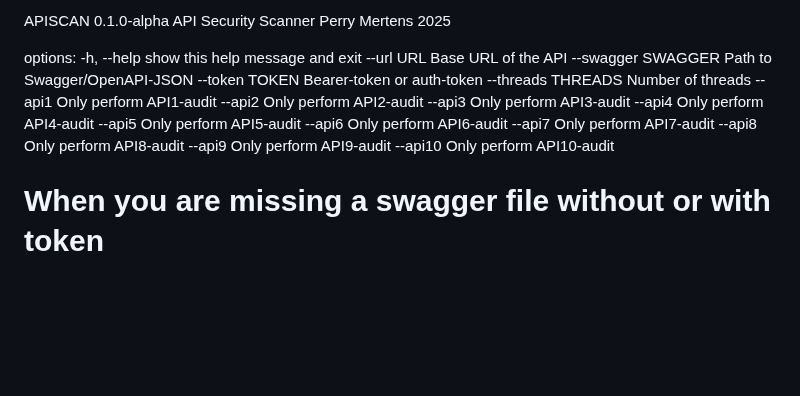
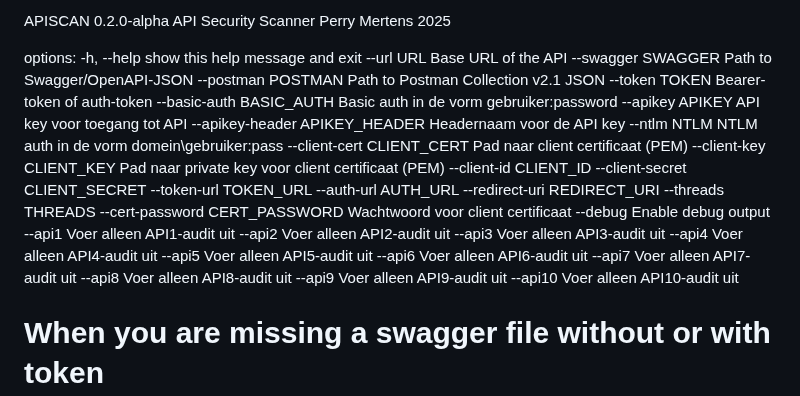
Before and after one commit to perrym/apiscanner, a Markdown page: index.md, the part around one of its changes. Rendered like a GitHub page; blank space fills up the shorter version.

```diff
--- a/index.md
+++ b/index.md
@@ -49,22 +101,41 @@ python apiscan.py --url http://sample.com --token eyJhbGciOiJSUzI1NiJ9JvbGUiOiJ1
 
-APISCAN 0.1.0-alpha API Security Scanner Perry Mertens 2025
+APISCAN 0.2.0-alpha API Security Scanner Perry Mertens 2025
 
 options:
-  -h, --help         show this help message and exit
-  --url URL          Base URL of the API
-  --swagger SWAGGER  Path to Swagger/OpenAPI-JSON
-  --token TOKEN      Bearer-token or auth-token
-  --threads THREADS  Number of threads
-  --api1             Only perform API1-audit
-  --api2             Only perform API2-audit
-  --api3             Only perform API3-audit
-  --api4             Only perform API4-audit
-  --api5             Only perform API5-audit
-  --api6             Only perform API6-audit
-  --api7             Only perform API7-audit
-  --api8             Only perform API8-audit
-  --api9             Only perform API9-audit
-  --api10            Only perform API10-audit
+  -h, --help            show this help message and exit
+  --url URL             Base URL of the API
+  --swagger SWAGGER     Path to Swagger/OpenAPI-JSON
+  --postman POSTMAN     Path to Postman Collection v2.1 JSON
+  --token TOKEN         Bearer-token of auth-token
+  --basic-auth BASIC_AUTH
+                        Basic auth in de vorm gebruiker:password
+  --apikey APIKEY       API key voor toegang tot API
+  --apikey-header APIKEY_HEADER
+                        Headernaam voor de API key
+  --ntlm NTLM           NTLM auth in de vorm domein\gebruiker:pass
+  --client-cert CLIENT_CERT
+                        Pad naar client certificaat (PEM)
+  --client-key CLIENT_KEY
+                        Pad naar private key voor client certificaat (PEM)
+  --client-id CLIENT_ID
+  --client-secret CLIENT_SECRET
+  --token-url TOKEN_URL
+  --auth-url AUTH_URL
+  --redirect-uri REDIRECT_URI
+  --threads THREADS
+  --cert-password CERT_PASSWORD
+                        Wachtwoord voor client certificaat
+  --debug               Enable debug output
+  --api1                Voer alleen API1-audit uit
+  --api2                Voer alleen API2-audit uit
+  --api3                Voer alleen API3-audit uit
+  --api4                Voer alleen API4-audit uit
+  --api5                Voer alleen API5-audit uit
+  --api6                Voer alleen API6-audit uit
+  --api7                Voer alleen API7-audit uit
+  --api8                Voer alleen API8-audit uit
+  --api9                Voer alleen API9-audit uit
+  --api10               Voer alleen API10-audit uit
 
 
 # When you are missing a swagger file without or with token
```
Also changed, not shown: other parts of index.md (+54 -2 lines).
